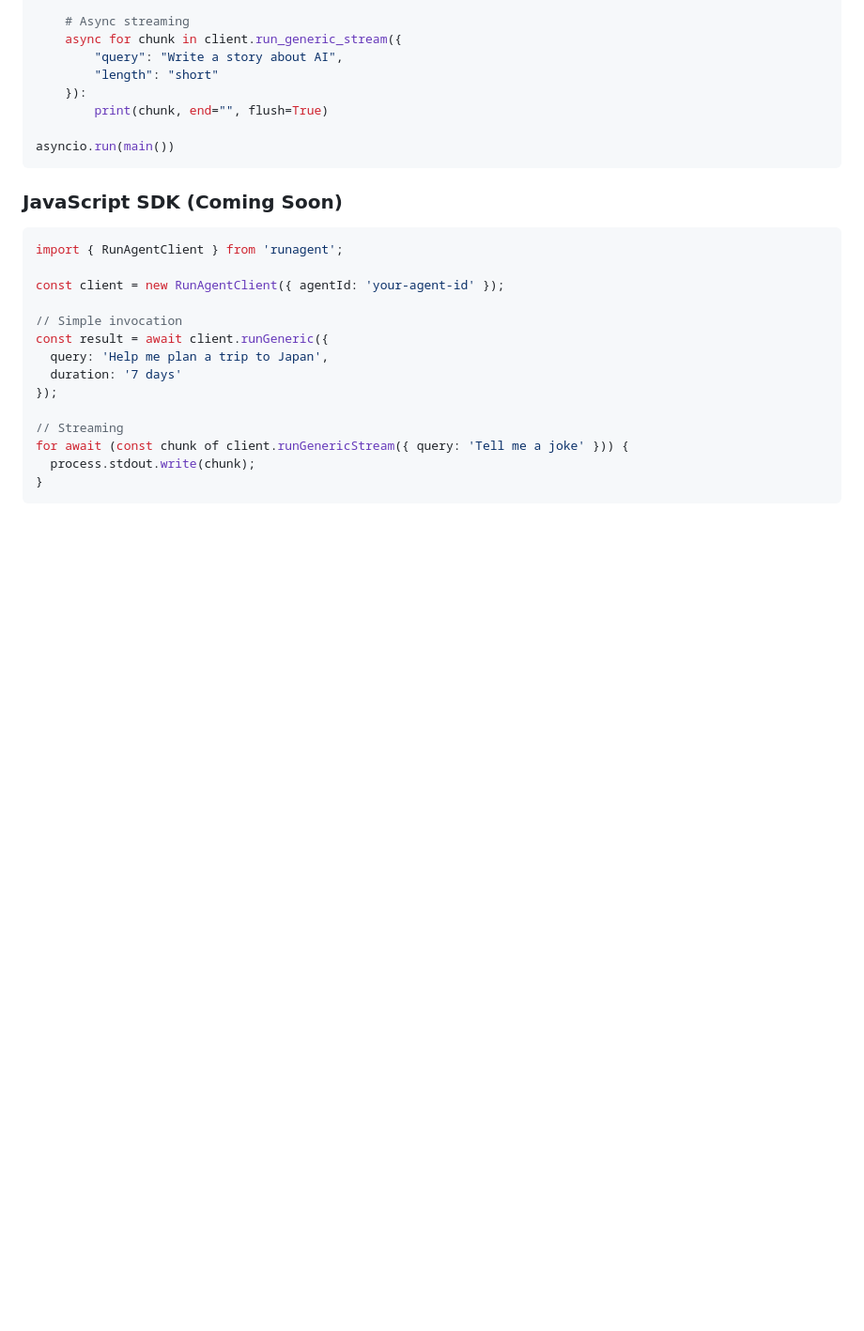
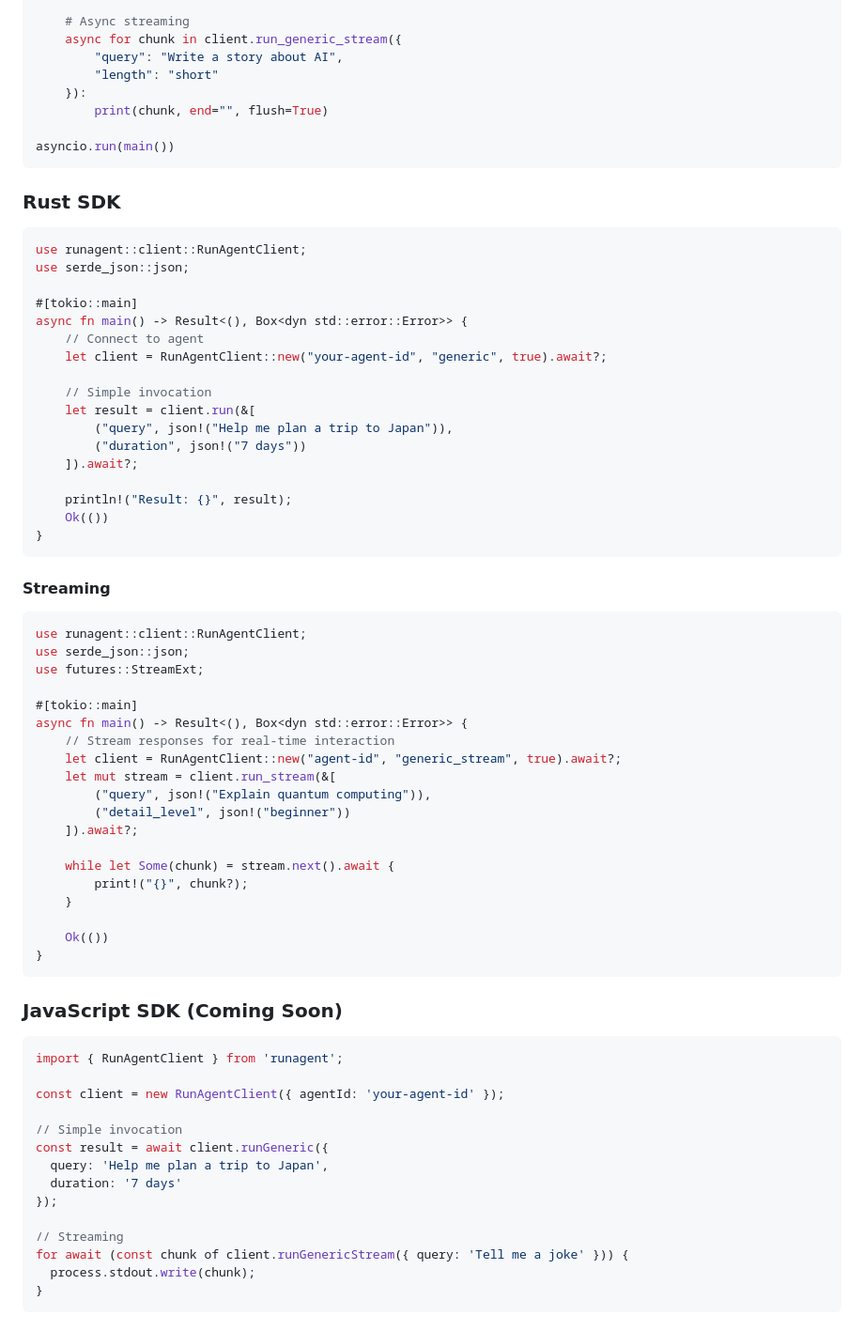
Before and after one commit to runagent-dev/runagent, a Markdown page: README.md, the part around one of its changes. Shown at 94% size. Drawn GitHub-style; blank space fills up the shorter version.

Commit message:
updated readme with rust sdk

````diff
--- a/README.md
+++ b/README.md
@@ -228,6 +228,54 @@ async def main():
 asyncio.run(main())
 ```
 
+
+### Rust SDK
+```rust
+use runagent::client::RunAgentClient;
+use serde_json::json;
+
+#[tokio::main]
+async fn main() -> Result<(), Box<dyn std::error::Error>> {
+    // Connect to agent
+    let client = RunAgentClient::new("your-agent-id", "generic", true).await?;
+
+    // Simple invocation
+    let result = client.run(&[
+        ("query", json!("Help me plan a trip to Japan")),
+        ("duration", json!("7 days"))
+    ]).await?;
+
+    println!("Result: {}", result);
+    Ok(())
+}
+```
+#### Streaming
+```rust
+use runagent::client::RunAgentClient;
+use serde_json::json;
+use futures::StreamExt;
+
+#[tokio::main]
+async fn main() -> Result<(), Box<dyn std::error::Error>> {
+    // Stream responses for real-time interaction
+    let client = RunAgentClient::new("agent-id", "generic_stream", true).await?;
+    let mut stream = client.run_stream(&[
+        ("query", json!("Explain quantum computing")),
+        ("detail_level", json!("beginner"))
+    ]).await?;
+
+    while let Some(chunk) = stream.next().await {
+        print!("{}", chunk?);
+    }
+
+    Ok(())
+}
+```
+
+
+
+
+
 ### JavaScript SDK (Coming Soon)
 
 ```javascript
````
Also changed, not shown: other parts of README.md (+2 -0 lines).
